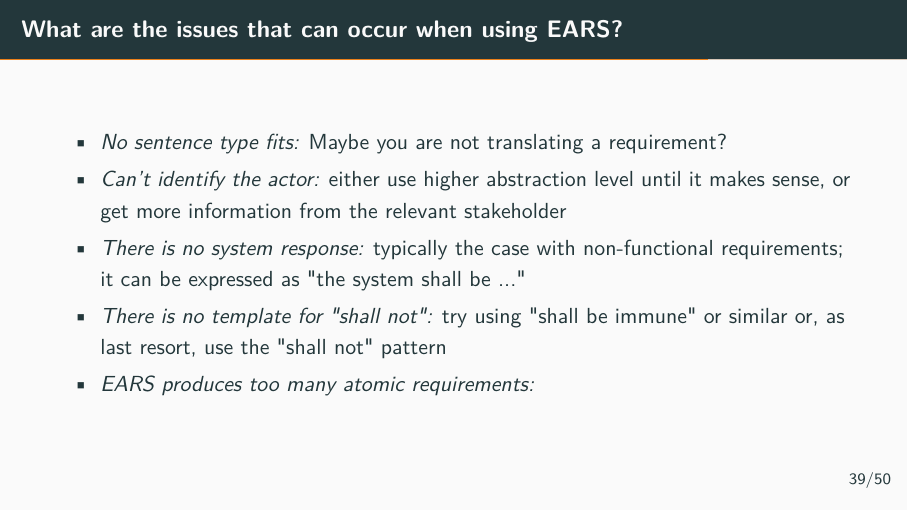
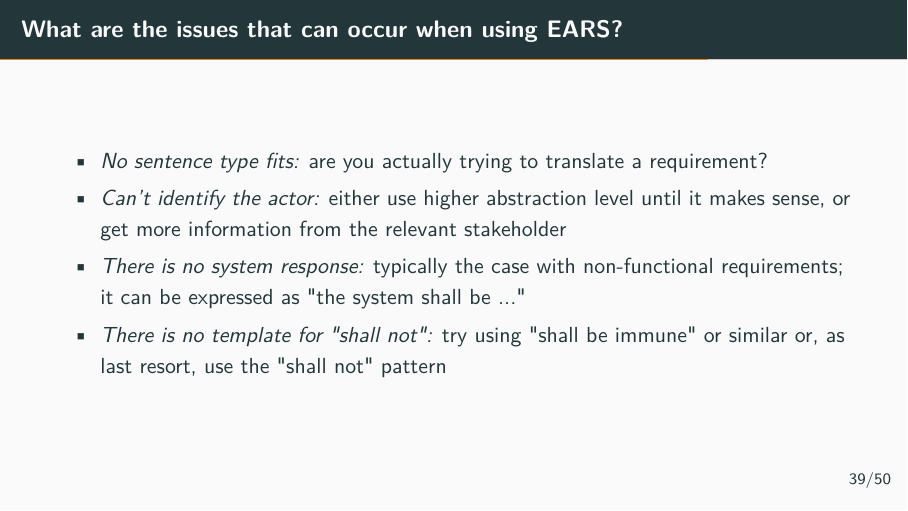
Before and after one commit to cister-labs/ramde2122, LaTeX slides (slides/11-ears-doorstop.tex): page 46 of 59. Compiled offline with pdfLaTeX.

Commit message:
Added minor changes

```diff
--- a/slides/11-ears-doorstop.tex
+++ b/slides/11-ears-doorstop.tex
@@ -748,11 +748,10 @@ remaining}{system}{shall display a warning message to switch to AC power}
 \begin{frame}
   \frametitle{What are the issues that can occur when using EARS?}
   \begin{itemize}
-  \item {\it No sentence type fits:} Maybe you are not translating a requirement?
+  \item {\it No sentence type fits:} are you actually trying to translate a requirement?
   \item {\it Can't identify the actor:} either use higher abstraction level until it makes sense, or get more information from the relevant stakeholder
   \item {\it There is no system response:}  typically the case with non-functional requirements; it can be expressed as "the system shall be ..."
   \item {\it There is no template for "shall not":} try using "shall be immune" or similar or, as last resort, use the "shall not" pattern
-  \item {\it EARS produces too many atomic requirements:}
   \end{itemize}
 
 \end{frame}
```
Also changed, not shown: slides/11-ears-doorstop.pdf, slides/11-ears-doorstop.tex (15 more changed lines).
